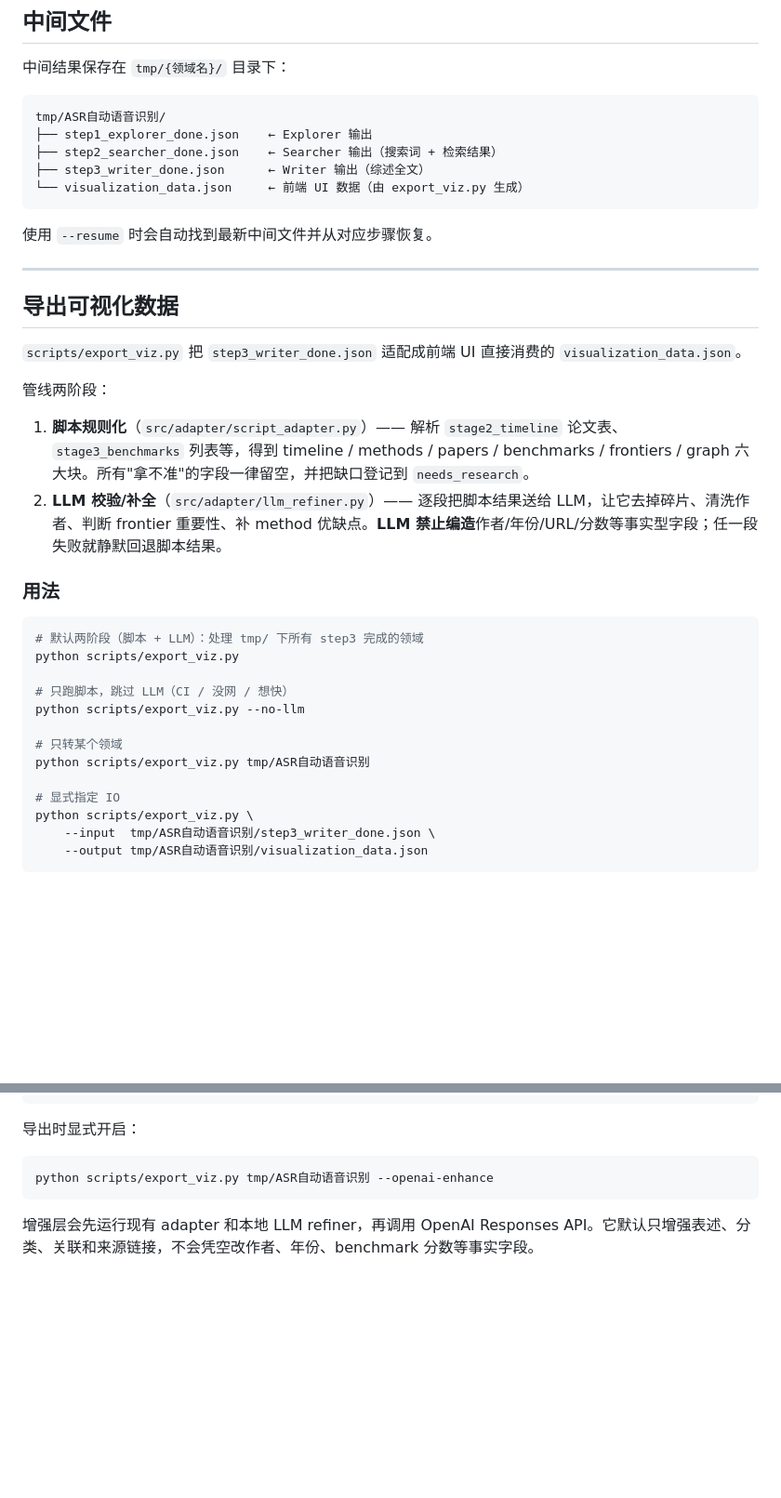
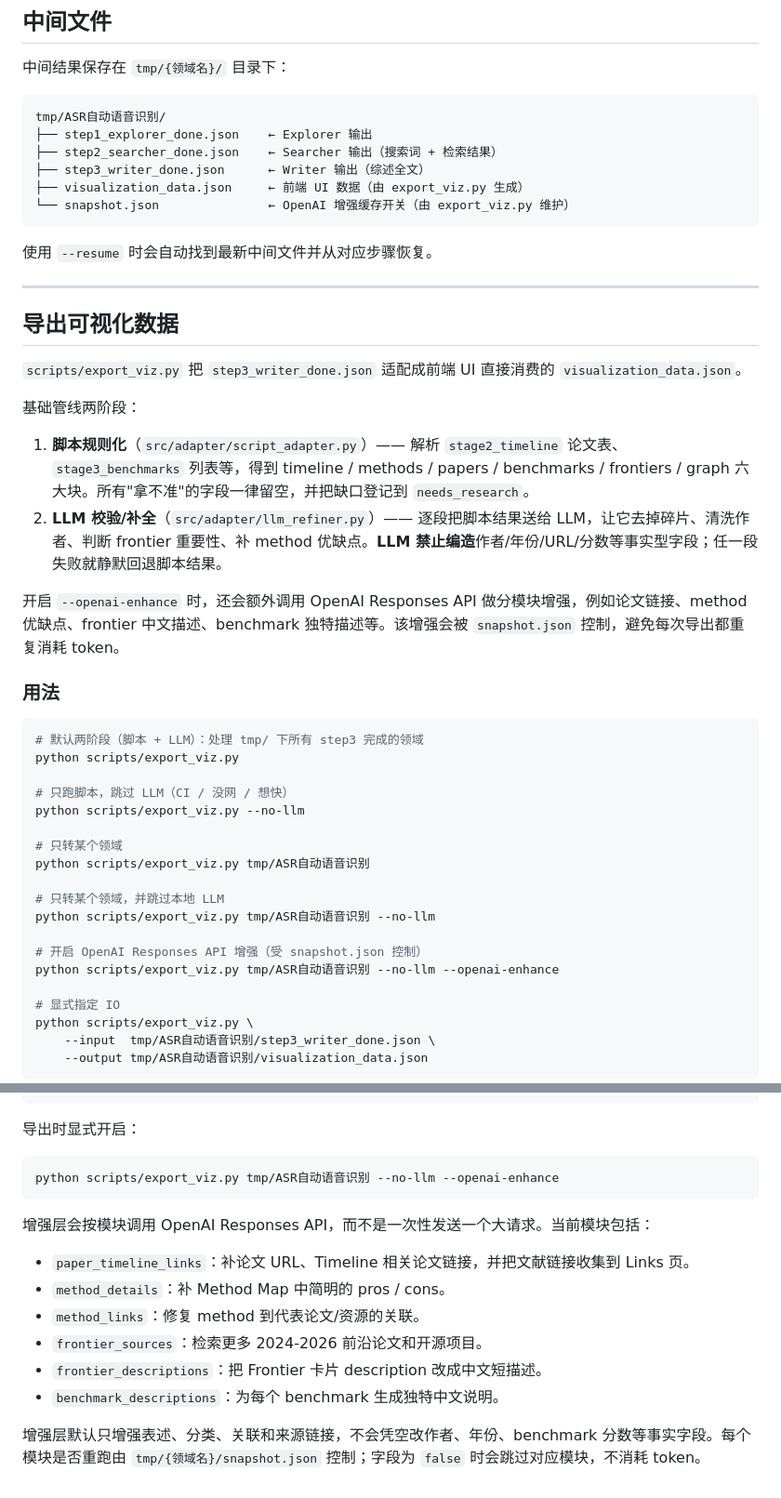
Before and after one commit to dogLeft233/ReviewForge, a Markdown page: README.md, 2 parts joined by grey strips. Shown at 93% size. Rendered like a GitHub page; blank space fills up the shorter version.

````diff
--- a/README.md
+++ b/README.md
@@ -252,7 +252,8 @@ tmp/ASR自动语音识别/
 ├── step1_explorer_done.json    ← Explorer 输出
 ├── step2_searcher_done.json    ← Searcher 输出（搜索词 + 检索结果）
 ├── step3_writer_done.json      ← Writer 输出（综述全文）
-└── visualization_data.json     ← 前端 UI 数据（由 export_viz.py 生成）
+├── visualization_data.json     ← 前端 UI 数据（由 export_viz.py 生成）
+└── snapshot.json               ← OpenAI 增强缓存开关（由 export_viz.py 维护）
 ```
 
 使用 `--resume` 时会自动找到最新中间文件并从对应步骤恢复。
@@ -263,10 +264,12 @@ tmp/ASR自动语音识别/
 
 `scripts/export_viz.py` 把 `step3_writer_done.json` 适配成前端 UI 直接消费的 `visualization_data.json`。
 
-管线两阶段：
+基础管线两阶段：
 
 1. **脚本规则化**（`src/adapter/script_adapter.py`）—— 解析 `stage2_timeline` 论文表、`stage3_benchmarks` 列表等，得到 timeline / methods / papers / benchmarks / frontiers / graph 六大块。所有"拿不准"的字段一律留空，并把缺口登记到 `needs_research`。
 2. **LLM 校验/补全**（`src/adapter/llm_refiner.py`）—— 逐段把脚本结果送给 LLM，让它去掉碎片、清洗作者、判断 frontier 重要性、补 method 优缺点。**LLM 禁止编造**作者/年份/URL/分数等事实型字段；任一段失败就静默回退脚本结果。
+
+开启 `--openai-enhance` 时，还会额外调用 OpenAI Responses API 做分模块增强，例如论文链接、method 优缺点、frontier 中文描述、benchmark 独特描述等。该增强会被 `snapshot.json` 控制，避免每次导出都重复消耗 token。
 
 ### 用法
 
@@ -279,6 +282,12 @@ python scripts/export_viz.py --no-llm
 
 # 只转某个领域
 python scripts/export_viz.py tmp/ASR自动语音识别
+
+# 只转某个领域，并跳过本地 LLM
+python scripts/export_viz.py tmp/ASR自动语音识别 --no-llm
+
+# 开启 OpenAI Responses API 增强（受 snapshot.json 控制）
+python scripts/export_viz.py tmp/ASR自动语音识别 --no-llm --openai-enhance
 
 # 显式指定 IO
 python scripts/export_viz.py \
@@ -369,7 +429,16 @@ web_search:
 导出时显式开启：
 
 ```powershell
-python scripts/export_viz.py tmp/ASR自动语音识别 --openai-enhance
+python scripts/export_viz.py tmp/ASR自动语音识别 --no-llm --openai-enhance
 ```
 
-增强层会先运行现有 adapter 和本地 LLM refiner，再调用 OpenAI Responses API。它默认只增强表述、分类、关联和来源链接，不会凭空改作者、年份、benchmark 分数等事实字段。
+增强层会按模块调用 OpenAI Responses API，而不是一次性发送一个大请求。当前模块包括：
+
+- `paper_timeline_links`：补论文 URL、Timeline 相关论文链接，并把文献链接收集到 Links 页。
+- `method_details`：补 Method Map 中简明的 pros / cons。
+- `method_links`：修复 method 到代表论文/资源的关联。
+- `frontier_sources`：检索更多 2024-2026 前沿论文和开源项目。
+- `frontier_descriptions`：把 Frontier 卡片 description 改成中文短描述。
+- `benchmark_descriptions`：为每个 benchmark 生成独特中文说明。
+
+增强层默认只增强表述、分类、关联和来源链接，不会凭空改作者、年份、benchmark 分数等事实字段。每个模块是否重跑由 `tmp/{领域名}/snapshot.json` 控制；字段为 `false` 时会跳过对应模块，不消耗 token。
````
Also changed, not shown: other parts of README.md (+51 -0 lines).
